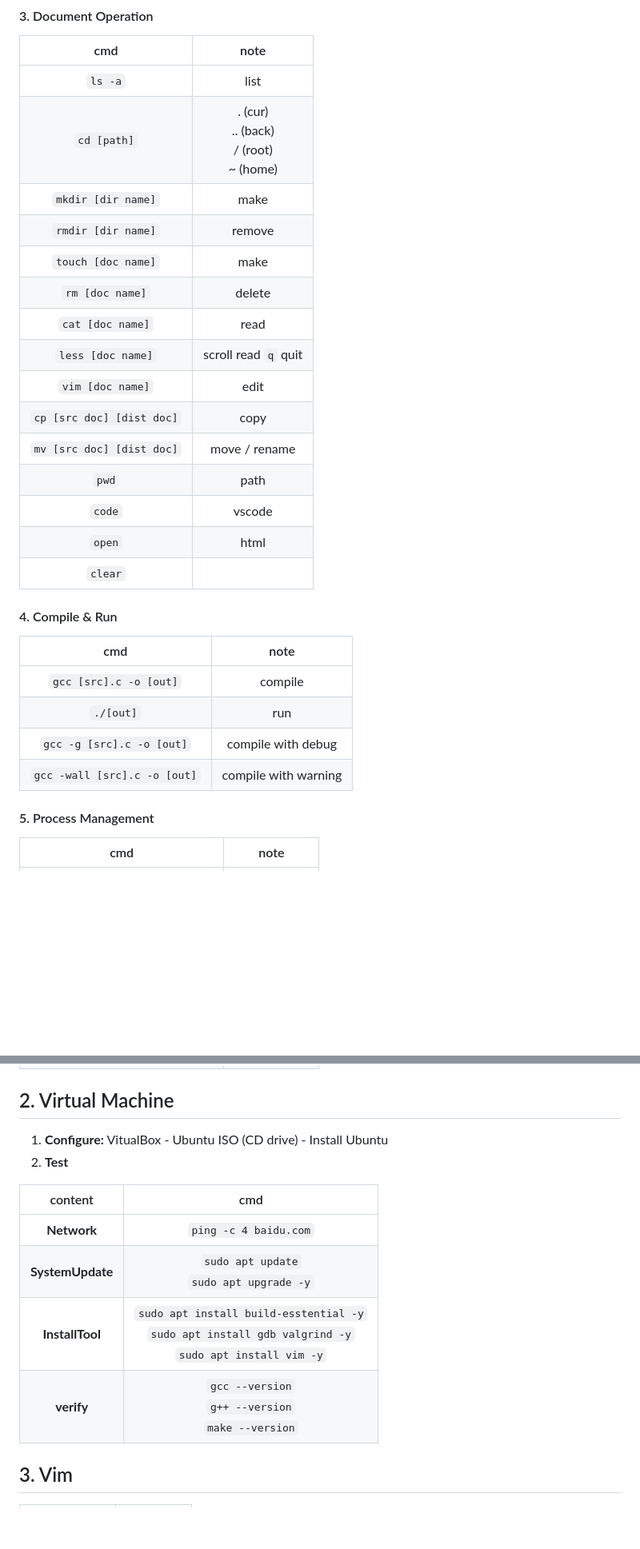
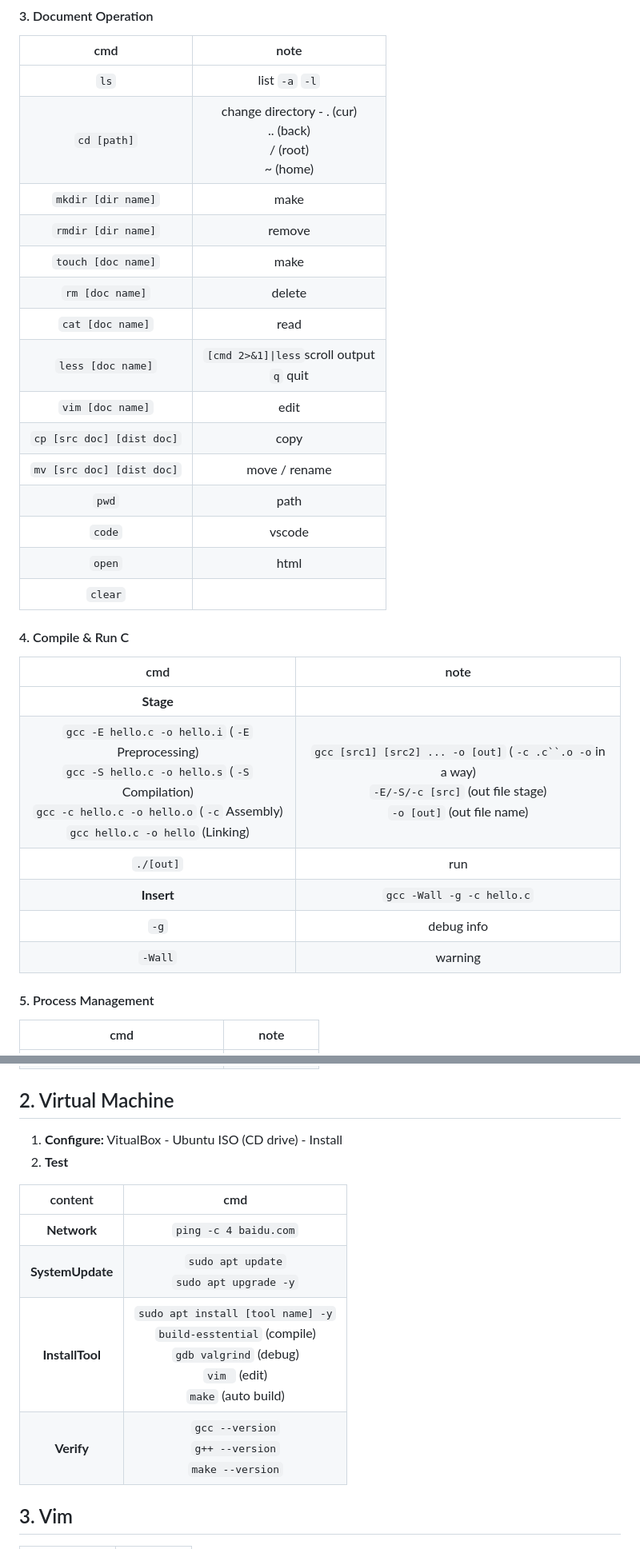
Before and after one commit to UYESoarin/Tech, a Markdown page: linux.md, 2 parts joined by grey strips. Shown at 80% size. Rendered like a GitHub page; blank space fills up the shorter version.

```diff
--- a/linux.md
+++ b/linux.md
@@ -22,14 +24,14 @@
 #### 3. Document Operation
 |cmd|note|
 |:--:|:--:|
-|`ls -a`|list|
-|`cd [path]`|. (cur) <br> .. (back) <br> / (root) <br> ~ (home)|
+|`ls`|list `-a` `-l`|
+|`cd [path]`|change directory -  . (cur) <br> .. (back) <br> / (root) <br> ~ (home)|
 |`mkdir [dir name]`|make|
 |`rmdir [dir name]`|remove|
 |`touch [doc name]`|make|
 |`rm [doc name]`|delete|
 |`cat [doc name]`|read|
-|`less [doc name]`|scroll read `q` quit|
+|`less [doc name]`|`[cmd 2>&1]\|less`scroll output <br> `q` quit|
 |`vim [doc name]`|edit|
 |`cp [src doc] [dist doc]`|copy|
 |`mv [src doc] [dist doc]`|move / rename|
@@ -38,13 +40,15 @@
 |`open`|html|
 |`clear`||
 
-#### 4. Compile & Run
+#### 4. Compile & Run C
 |cmd|note|
 |:-:|:-:|
-|`gcc [src].c -o [out]`|compile|
+|**Stage**|
+|`gcc -E hello.c -o hello.i` (`-E` Preprocessing) <br> `gcc -S hello.c -o hello.s` (`-S` Compilation) <br> `gcc -c hello.c -o hello.o` (`-c` Assembly) <br> `gcc hello.c -o hello` (Linking)| `gcc [src1] [src2] ... -o [out]` (`-c .c``.o -o`in a way) <br> `-E/-S/-c [src]` (out file stage) <br> `-o [out]` (out file name)|
 |`./[out]`|run|
-|`gcc -g [src].c -o [out]`|compile with debug|
-|`gcc -wall [src].c -o [out]`|compile with warning|
+|**Insert**|`gcc -Wall -g -c hello.c`|
+|`-g`|debug info|
+|`-Wall`|warning|
 
 #### 5. Process Management
 |cmd|note|
@@ -60,15 +64,15 @@
 
 ## 2. Virtual Machine
 
-1. **Configure:** VitualBox - Ubuntu ISO (CD drive) - Install Ubuntu
+1. **Configure:** VitualBox - Ubuntu ISO (CD drive) - Install
 2. **Test**
 
 |content|cmd|
 |:-:|:-:|
 |**Network**|`ping -c 4 baidu.com`|
 |**SystemUpdate**|`sudo apt update` <br> `sudo apt upgrade -y`|
-|**InstallTool**|`sudo apt install build-esstential -y` <br> `sudo apt install gdb valgrind -y` <br> `sudo apt install vim -y`|
-|**verify**|`gcc --version` <br> `g++ --version` <br> `make --version`|
+|**InstallTool**|`sudo apt install [tool name] -y` <br> `build-esstential` (compile) <br> `gdb valgrind` (debug) <br> `vim ` (edit) <br> `make` (auto build)|
+|**Verify**|`gcc --version` <br> `g++ --version` <br> `make --version`|
 
 ## 3. Vim
 
```
Also changed, not shown: other parts of linux.md (+58 -1 lines), install.md (added, +9 -0 lines).
